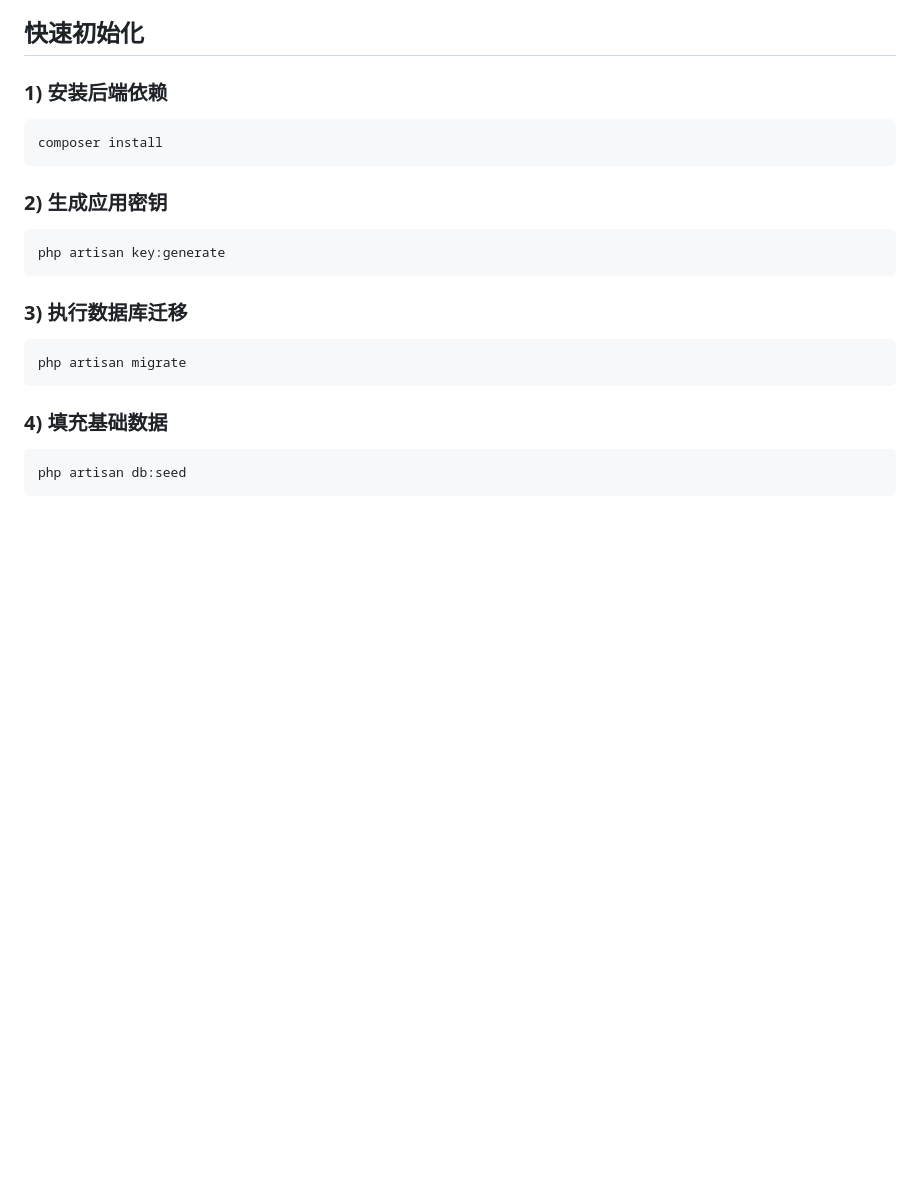
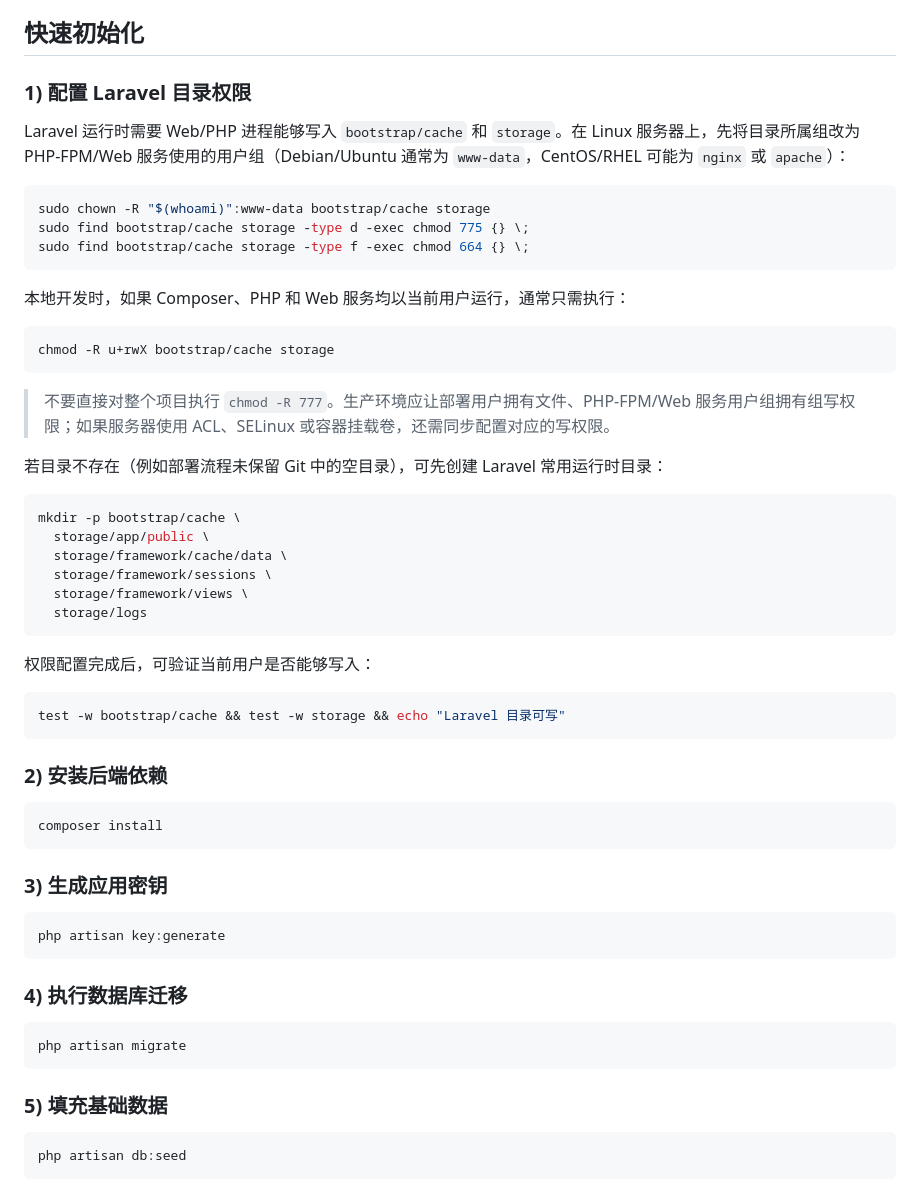
Before and after one commit to 763606865/caiyun-hospital, a Markdown page: README.md, the part around the change. GitHub-like rendering; blank space fills up the shorter version.

Commit message:
fix: 1. 补充readme中权限内容

````diff
--- a/README.md
+++ b/README.md
@@ -13,22 +13,57 @@
 - ElasticSearch >= 9.0
 
 ## 快速初始化
-### 1) 安装后端依赖
+### 1) 配置 Laravel 目录权限
+
+Laravel 运行时需要 Web/PHP 进程能够写入 `bootstrap/cache` 和 `storage`。在 Linux 服务器上，先将目录所属组改为 PHP-FPM/Web 服务使用的用户组（Debian/Ubuntu 通常为 `www-data`，CentOS/RHEL 可能为 `nginx` 或 `apache`）：
+
+```bash
+sudo chown -R "$(whoami)":www-data bootstrap/cache storage
+sudo find bootstrap/cache storage -type d -exec chmod 775 {} \;
+sudo find bootstrap/cache storage -type f -exec chmod 664 {} \;
+```
+
+本地开发时，如果 Composer、PHP 和 Web 服务均以当前用户运行，通常只需执行：
+
+```bash
+chmod -R u+rwX bootstrap/cache storage
+```
+
+> 不要直接对整个项目执行 `chmod -R 777`。生产环境应让部署用户拥有文件、PHP-FPM/Web 服务用户组拥有组写权限；如果服务器使用 ACL、SELinux 或容器挂载卷，还需同步配置对应的写权限。
+
+若目录不存在（例如部署流程未保留 Git 中的空目录），可先创建 Laravel 常用运行时目录：
+
+```bash
+mkdir -p bootstrap/cache \
+  storage/app/public \
+  storage/framework/cache/data \
+  storage/framework/sessions \
+  storage/framework/views \
+  storage/logs
+```
+
+权限配置完成后，可验证当前用户是否能够写入：
+
+```bash
+test -w bootstrap/cache && test -w storage && echo "Laravel 目录可写"
+```
+
+### 2) 安装后端依赖
 ```bash
 composer install
 ```
 
-### 2) 生成应用密钥
+### 3) 生成应用密钥
 ```bash
 php artisan key:generate
 ```
 
-### 3) 执行数据库迁移
+### 4) 执行数据库迁移
 ```bash
 php artisan migrate
 ```
 
-### 4) 填充基础数据
+### 5) 填充基础数据
 ```bash
 php artisan db:seed
 ```
````
